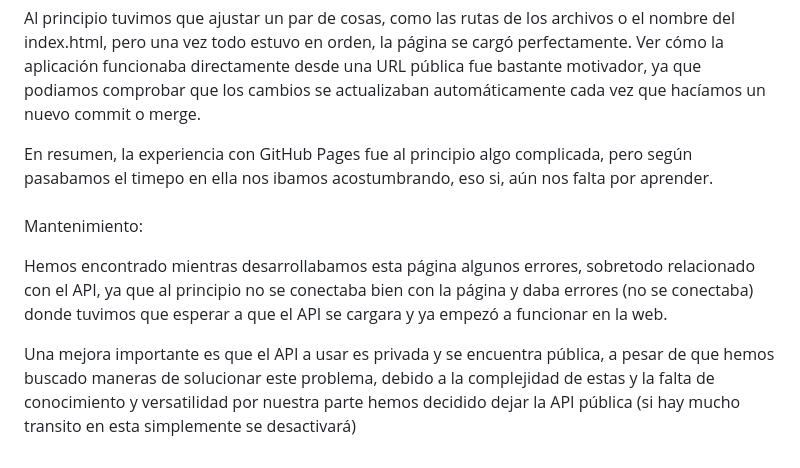
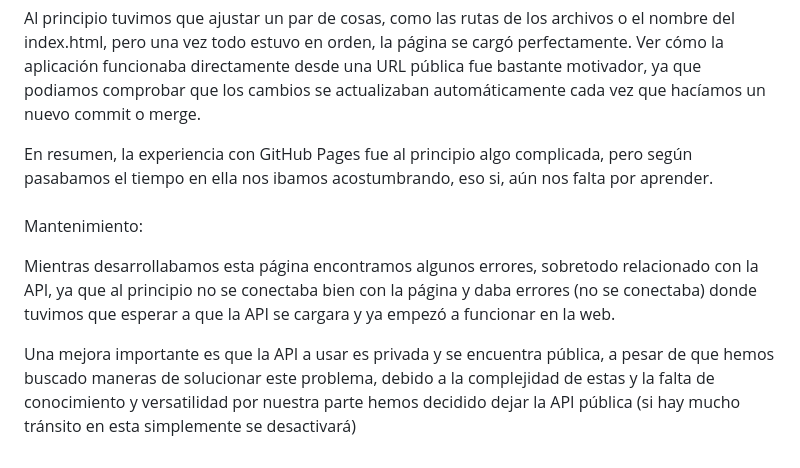
Before and after one commit to H-ancasi/clima.github.io, a Markdown page: README.md, the part around one of its changes. Rendered like a GitHub page.

```diff
--- a/README.md
+++ b/README.md
@@ -34,11 +34,11 @@ Primero subimos todos los archivos del proyecto al repositorio de GitHub, y desp
 Al principio tuvimos que ajustar un par de cosas, como las rutas de los archivos o el nombre del index.html, pero una vez todo estuvo en orden, la página se cargó perfectamente.
 Ver cómo la aplicación funcionaba directamente desde una URL pública fue bastante motivador, ya que podiamos comprobar que los cambios se actualizaban automáticamente cada vez que hacíamos un nuevo commit o merge.
 
-En resumen, la experiencia con GitHub Pages fue al principio algo complicada, pero según pasabamos el timepo en ella nos ibamos acostumbrando, eso si, aún nos falta por aprender.
+En resumen, la experiencia con GitHub Pages fue al principio algo complicada, pero según pasabamos el tiempo en ella nos ibamos acostumbrando, eso si, aún nos falta por aprender.
 ###
 
 Mantenimiento:
 
-Hemos encontrado mientras desarrollabamos esta página algunos errores, sobretodo relacionado con el API, ya que al principio no se conectaba bien con la página y daba errores (no se conectaba) donde tuvimos que esperar a que el API se cargara y ya empezó a funcionar en la web.
+Mientras desarrollabamos esta página encontramos algunos errores, sobretodo relacionado con la API, ya que al principio no se conectaba bien con la página y daba errores (no se conectaba) donde tuvimos que esperar a que la API se cargara y ya empezó a funcionar en la web.
 
-Una mejora importante es que el API a usar es privada y se encuentra pública, a pesar de que hemos buscado maneras de solucionar este problema, debido a la complejidad de estas y la falta de conocimiento y versatilidad por nuestra parte hemos decidido dejar la API pública (si hay mucho transito en esta simplemente se desactivará)
+Una mejora importante es que la API a usar es privada y se encuentra pública, a pesar de que hemos buscado maneras de solucionar este problema, debido a la complejidad de estas y la falta de conocimiento y versatilidad por nuestra parte hemos decidido dejar la API pública (si hay mucho tránsito en esta simplemente se desactivará)
```
Also changed, not shown: other parts of README.md (+1 -1 lines).
